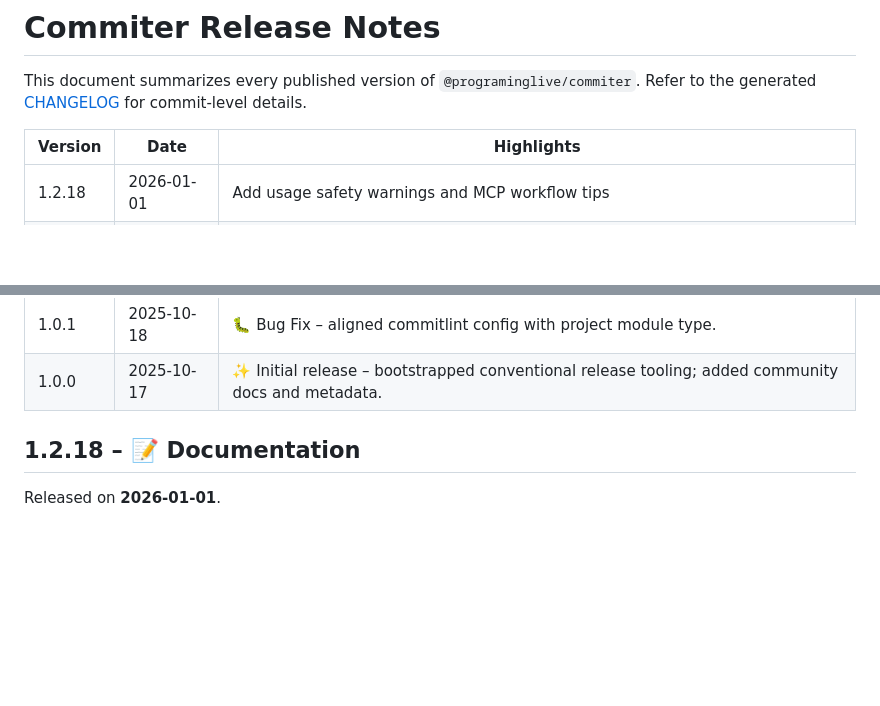
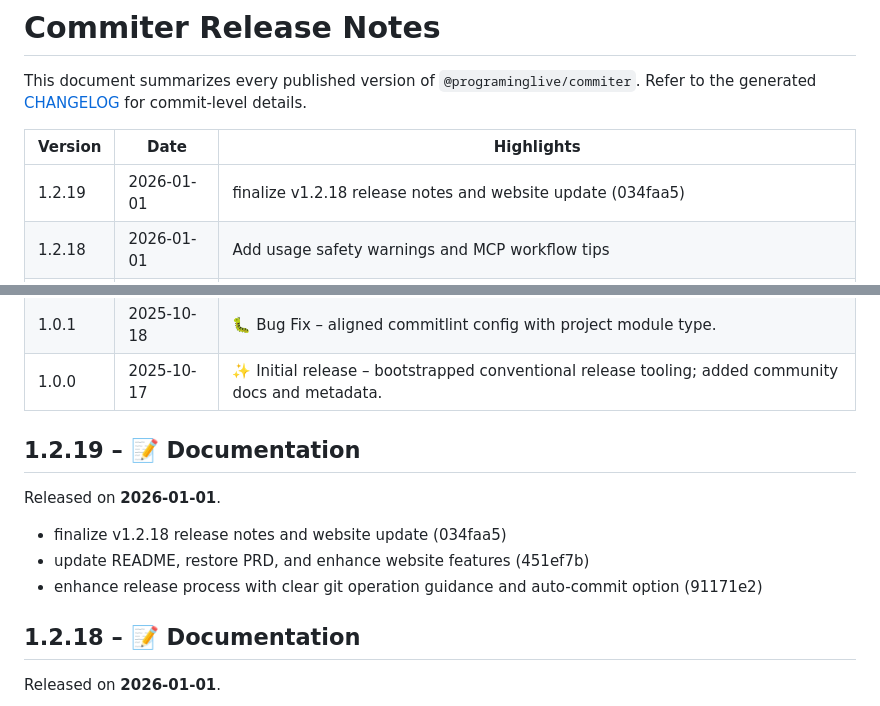
Before and after one commit to programinglive/commiter, a Markdown page: docs/release-notes/RELEASE_NOTES.md, 2 parts joined by grey strips. Rendered like a GitHub page; blank space fills up the shorter version.

Commit message:
docs: update release notes for v1.2.19 📋

```diff
--- a/docs/release-notes/RELEASE_NOTES.md
+++ b/docs/release-notes/RELEASE_NOTES.md
@@ -4,6 +4,7 @@ This document summarizes every published version of `@programinglive/commiter`.
 
 | Version | Date | Highlights |
 |---------|------|------------|
+| 1.2.19 | 2026-01-01 | finalize v1.2.18 release notes and website update (034faa5) |
 | 1.2.18 | 2026-01-01 | Add usage safety warnings and MCP workflow tips |
 | 1.2.17 | 2025-12-26 | **web:** update homepage for v1.2.16 release (c4ba36e) |
 | 1.2.16 | 2025-12-13 | upgrade to node 20 and update npm for OIDC (5f7d9a0) |
@@ -77,6 +78,15 @@ This document summarizes every published version of `@programinglive/commiter`.
 
 
 
+
+
+## 1.2.19 – 📝 Documentation
+
+Released on **2026-01-01**.
+
+- finalize v1.2.18 release notes and website update (034faa5)
+- update README, restore PRD, and enhance website features (451ef7b)
+- enhance release process with clear git operation guidance and auto-commit option (91171e2)
 
 ## 1.2.18 – 📝 Documentation
 
```
